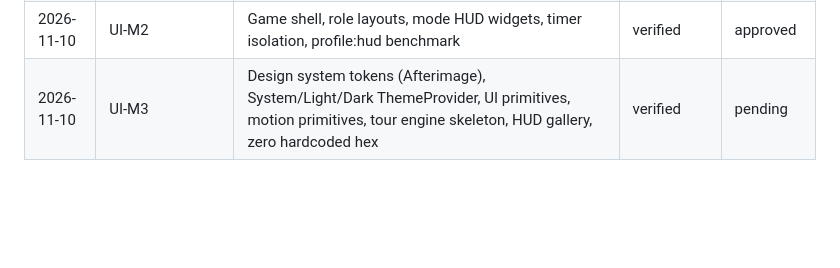
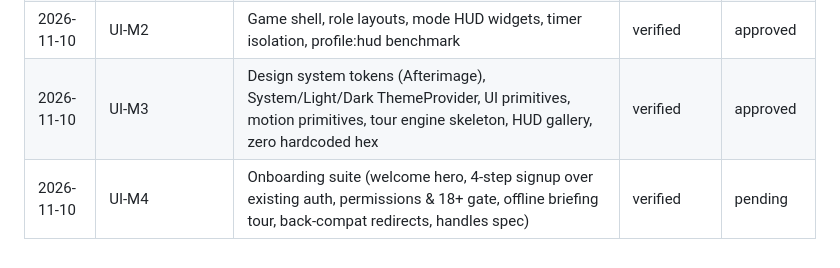
Before and after one commit to ArshvirSk/GhostRun, a Markdown page: docs/PROGRESS.md, the part around the change. Rendered like a GitHub page; blank space fills up the shorter version.

Commit message:
docs(progress): record approval for UI-M3 and report UI-M4

```diff
--- a/docs/PROGRESS.md
+++ b/docs/PROGRESS.md
@@ -39,4 +39,5 @@
 | 2026-11-10 | UI-M0 | UI Audit and baseline refresh (Afterimage direction, light/dark constraints, updated baseline captures, U-D1 to U-D13) | verified | approved |
 | 2026-11-10 | UI-M1 | Token architecture, ThemeProvider, Text primitive, mode registry & modules, RulesCard, ParamField, dev preview, drift test | verified | approved |
 | 2026-11-10 | UI-M2 | Game shell, role layouts, mode HUD widgets, timer isolation, profile:hud benchmark | verified | approved |
-| 2026-11-10 | UI-M3 | Design system tokens (Afterimage), System/Light/Dark ThemeProvider, UI primitives, motion primitives, tour engine skeleton, HUD gallery, zero hardcoded hex | verified | pending |
+| 2026-11-10 | UI-M3 | Design system tokens (Afterimage), System/Light/Dark ThemeProvider, UI primitives, motion primitives, tour engine skeleton, HUD gallery, zero hardcoded hex | verified | approved |
+| 2026-11-10 | UI-M4 | Onboarding suite (welcome hero, 4-step signup over existing auth, permissions & 18+ gate, offline briefing tour, back-compat redirects, handles spec) | verified | pending |
```
